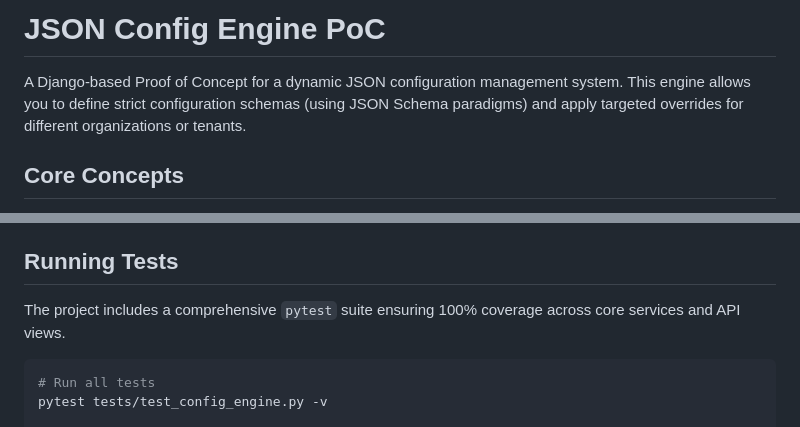
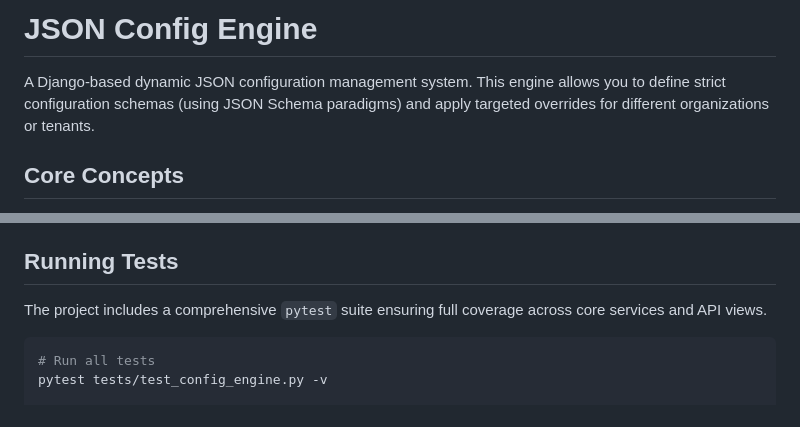
Before and after one commit to krishpatel520/config-engine, a Markdown page: README.md, 2 parts joined by grey strips. Rendered like a GitHub page.

````diff
--- a/README.md
+++ b/README.md
@@ -1,6 +1,6 @@
-# JSON Config Engine PoC
+# JSON Config Engine
 
-A Django-based Proof of Concept for a dynamic JSON configuration management system. This engine allows you to define strict configuration schemas (using JSON Schema paradigms) and apply targeted overrides for different organizations or tenants.
+A Django-based dynamic JSON configuration management system. This engine allows you to define strict configuration schemas (using JSON Schema paradigms) and apply targeted overrides for different organizations or tenants.
 
 ## Core Concepts
 
@@ -67,7 +67,7 @@ python manage.py runserver
 
 ## Running Tests
 
-The project includes a comprehensive `pytest` suite ensuring 100% coverage across core services and API views.
+The project includes a comprehensive `pytest` suite ensuring full coverage across core services and API views.
 
 ```bash
 # Run all tests
````
